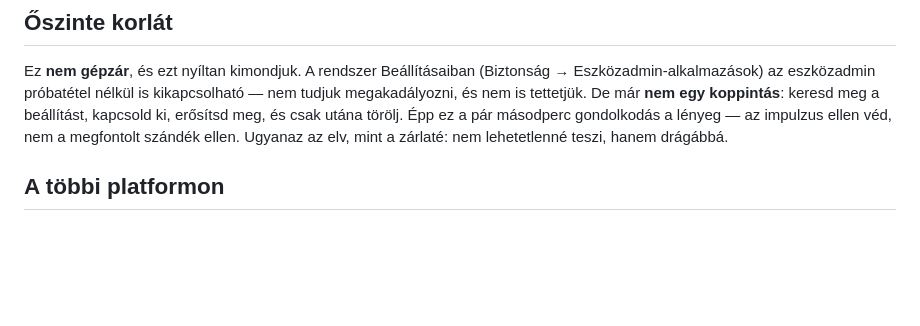
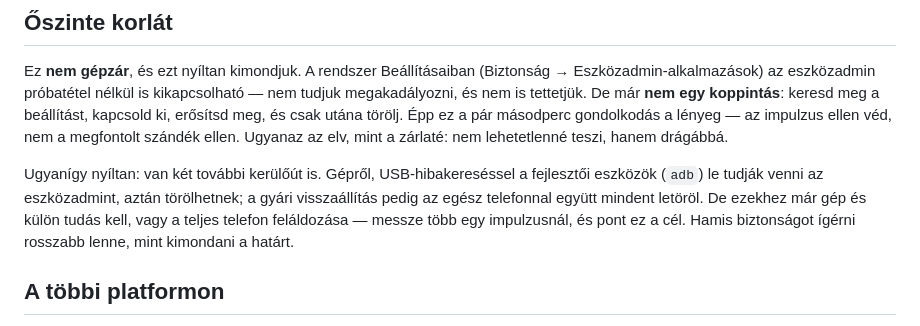
Before and after one commit to David-Getta/app_blocker, a Markdown page: docs/feature-uninstall-guard.md, the part around the change. Rendered like a GitHub page; blank space fills up the shorter version.

Commit message:
Törlés-védelem: az őszinte korlátok közt az adb és a gyári visszaállítás is nevén nevezve
A törlés-védelem „Őszinte korlát” szakasza eddig csak a rendszer-beállításban
való kikapcsolást mondta ki. Egy önuralmi eszköznél a hallgatás hamis
biztonságérzetet ad: gépről, USB-hibakereséssel az `adb` le tudja venni az
eszközadmint, a gyári visszaállítás pedig az egész telefonnal együtt töröl.
Mindkettő messze több egy koppintásnál (gép és külön tudás, vagy a teljes
telefon feláldozása), tehát a feature célját — az impulzus drágítását — nem
gyengíti; de kimondani őszintébb, mint elhallgatni.

Csak dokumentáció; kód nem változott.

Co-Authored-By: Claude Opus 4.8 <noreply@anthropic.com>
Claude-Session: https://claude.ai/code/session_01GmEbvUGrVoFTPU1itCKXSa

```diff
--- a/docs/feature-uninstall-guard.md
+++ b/docs/feature-uninstall-guard.md
@@ -50,6 +50,13 @@ utána törölj. Épp ez a pár másodperc gondolkodás a lényeg — az impulzu
 véd, nem a megfontolt szándék ellen. Ugyanaz az elv, mint a zárlaté: nem
 lehetetlenné teszi, hanem drágábbá.
 
+Ugyanígy nyíltan: van két további kerülőút is. Gépről, USB-hibakereséssel a
+fejlesztői eszközök (`adb`) le tudják venni az eszközadmint, aztán törölhetnek;
+a gyári visszaállítás pedig az egész telefonnal együtt mindent letöröl. De
+ezekhez már gép és külön tudás kell, vagy a teljes telefon feláldozása —
+messze több egy impulzusnál, és pont ez a cél. Hamis biztonságot ígérni
+rosszabb lenne, mint kimondani a határt.
+
 ## A többi platformon
 
 A mechanizmus (eszközadmin) Android-oldali, de a *rés* mindenütt ugyanaz: a
```
